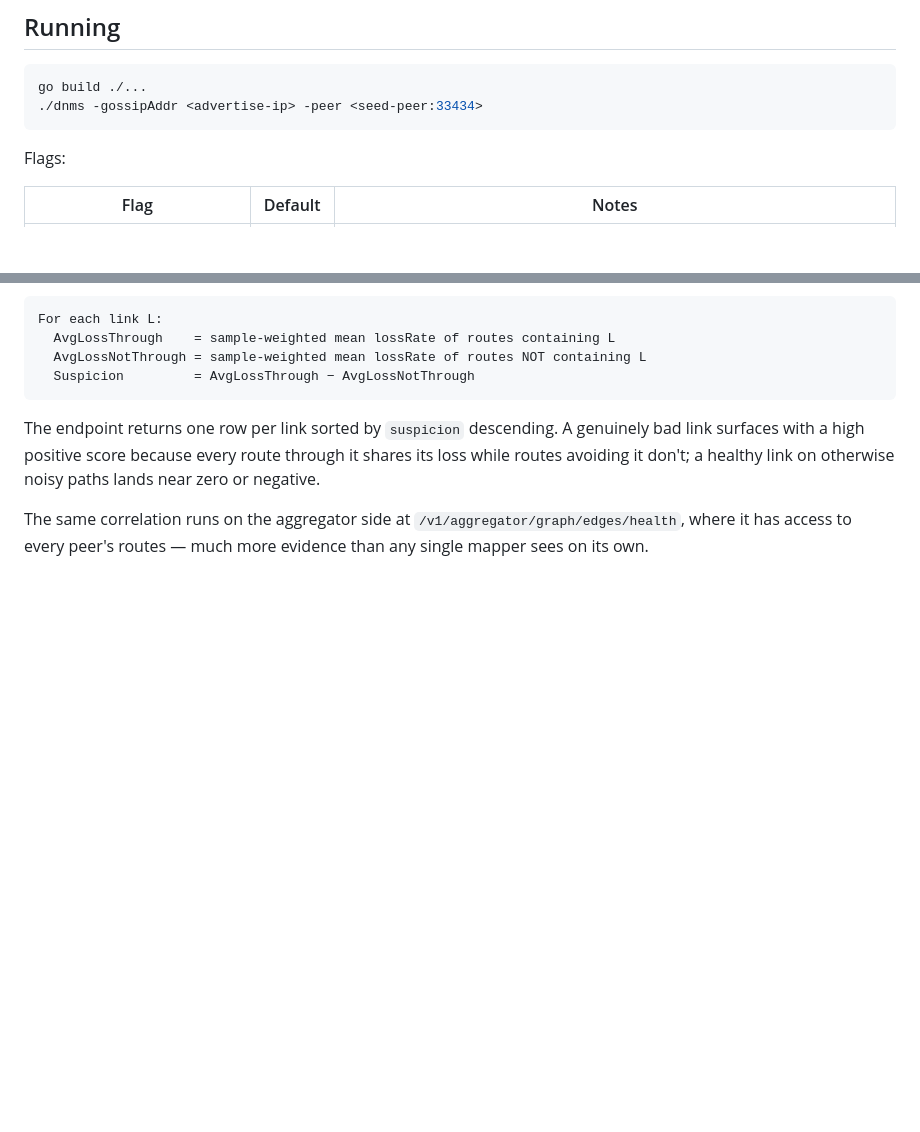
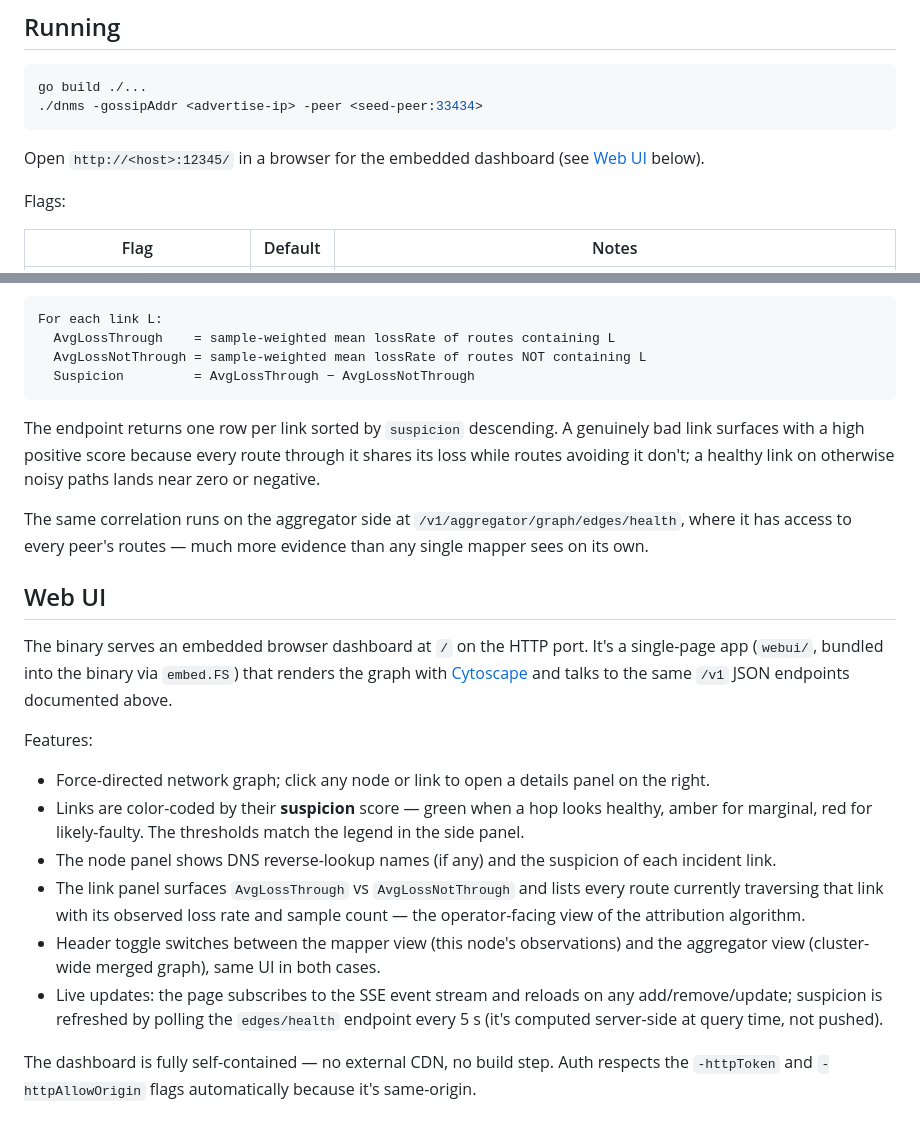
Before and after one commit to jacksontj/dnms, a Markdown page: README.md, 2 parts joined by grey strips. Drawn GitHub-style; blank space fills up the shorter version.

Commit message:
docs: describe the embedded web UI
Adds a "Web UI" section to README covering the dashboard URL, the
suspicion color coding, what the node/link details panels surface, and
the mapper/aggregator toggle. Points the "Running" section at the
dashboard URL too.

Co-Authored-By: Claude Opus 4.7 (1M context) <noreply@anthropic.com>

````diff
--- a/README.md
+++ b/README.md
@@ -44,6 +44,9 @@ Base parts:
 go build ./...
 ./dnms -gossipAddr <advertise-ip> -peer <seed-peer:33434>
 ```
+
+Open `http://<host>:12345/` in a browser for the embedded dashboard
+(see [Web UI](#web-ui) below).
 
 Flags:
 
@@ -107,3 +110,35 @@ otherwise noisy paths lands near zero or negative.
 The same correlation runs on the aggregator side at
 `/v1/aggregator/graph/edges/health`, where it has access to every peer's
 routes — much more evidence than any single mapper sees on its own.
+
+## Web UI
+
+The binary serves an embedded browser dashboard at `/` on the HTTP port.
+It's a single-page app (`webui/`, bundled into the binary via `embed.FS`)
+that renders the graph with [Cytoscape](https://js.cytoscape.org/) and
+talks to the same `/v1` JSON endpoints documented above.
+
+Features:
+
+- Force-directed network graph; click any node or link to open a details
+  panel on the right.
+- Links are color-coded by their **suspicion** score — green when a hop
+  looks healthy, amber for marginal, red for likely-faulty. The thresholds
+  match the legend in the side panel.
+- The node panel shows DNS reverse-lookup names (if any) and the
+  suspicion of each incident link.
+- The link panel surfaces `AvgLossThrough` vs `AvgLossNotThrough` and
+  lists every route currently traversing that link with its observed
+  loss rate and sample count — the operator-facing view of the
+  attribution algorithm.
+- Header toggle switches between the mapper view (this node's
+  observations) and the aggregator view (cluster-wide merged graph),
+  same UI in both cases.
+- Live updates: the page subscribes to the SSE event stream and
+  reloads on any add/remove/update; suspicion is refreshed by polling
+  the `edges/health` endpoint every 5 s (it's computed server-side at
+  query time, not pushed).
+
+The dashboard is fully self-contained — no external CDN, no build step.
+Auth respects the `-httpToken` and `-httpAllowOrigin` flags
+automatically because it's same-origin.
````
